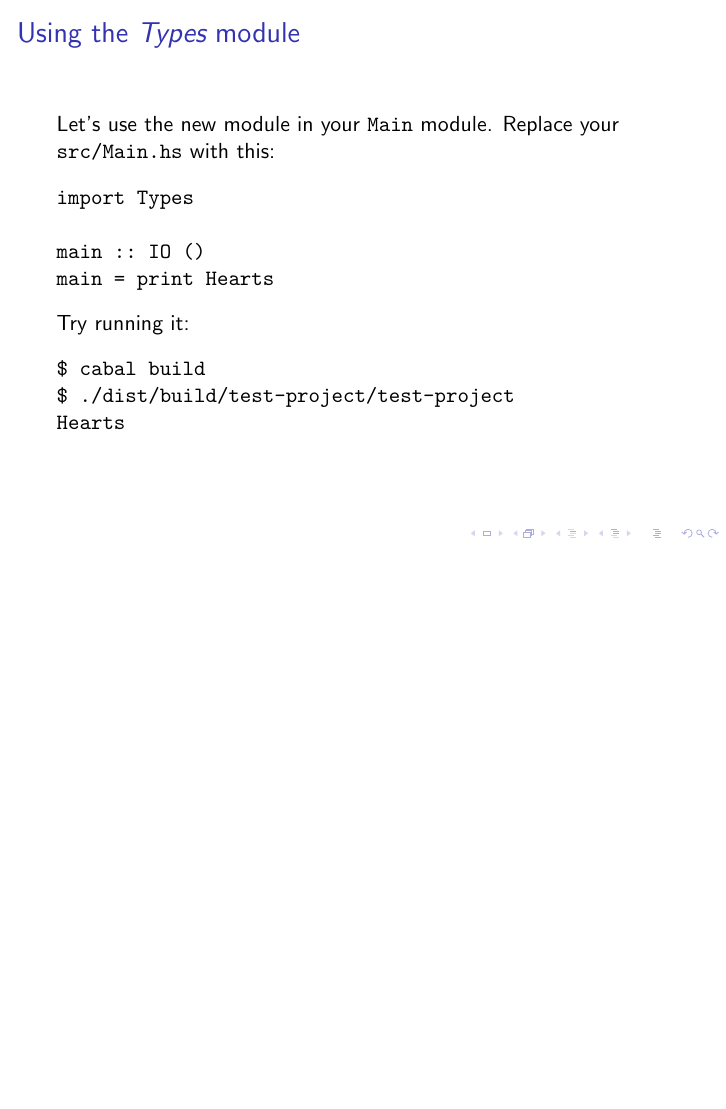
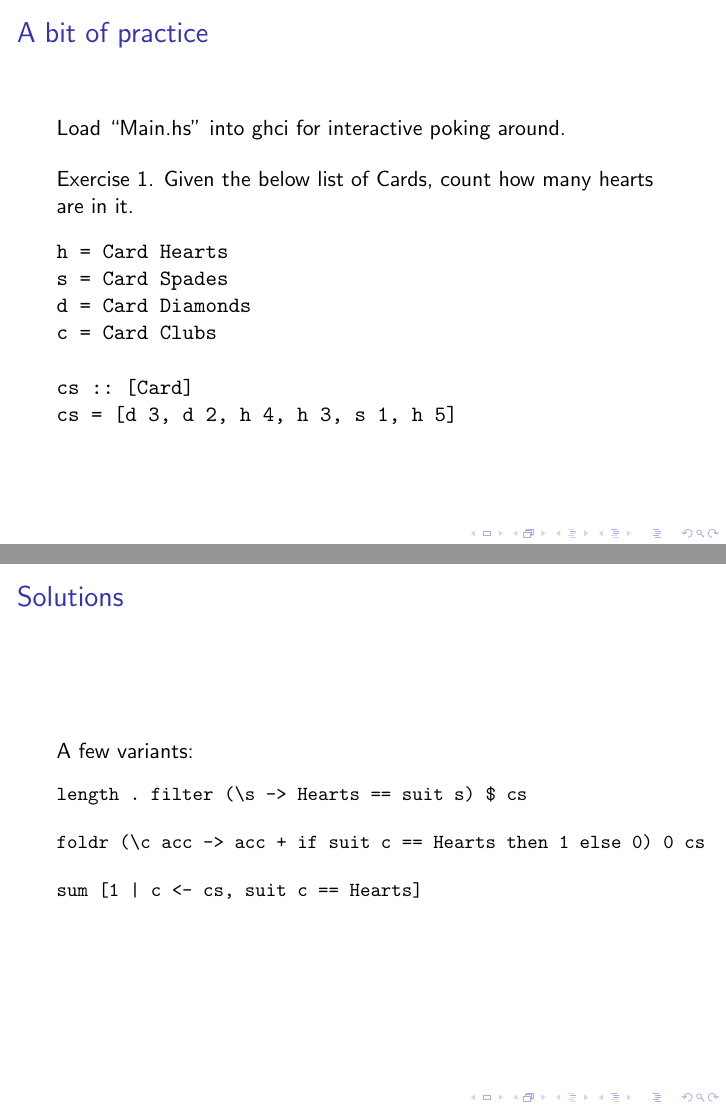
Before and after one commit to nurpax/haskell-dojo, LaTeX slides (dojo2.1_slides.tex): page 10 of 10 before the commit and pages 11 and 12 of 12 after it, the two joined at a grey line, the shorter picture padded with empty space. Compiled offline with pdfLaTeX.

Commit message:
Add exercise 1

```diff
--- a/dojo2.1_slides.tex
+++ b/dojo2.1_slides.tex
@@ -198,4 +198,48 @@ Hearts
 \end{frame}
 %-----------------------------------------------------------------
 
+%-----------------------------------------------------------------
+\begin{frame}[fragile]
+\frametitle{A bit of practice}
+
+Load ``Main.hs'' into ghci for interactive poking around.
+
+\bigskip
+
+Exercise 1.  Given the below list of Cards, count how many hearts are
+in it.
+
+\begin{verbatim}
+h = Card Hearts
+s = Card Spades
+d = Card Diamonds
+c = Card Clubs
+
+cs :: [Card]
+cs = [d 3, d 2, h 4, h 3, s 1, h 5]
+\end{verbatim}
+
+
+\end{frame}
+%-----------------------------------------------------------------
+
+%-----------------------------------------------------------------
+\begin{frame}[fragile]
+\frametitle{Solutions}
+
+A few variants:
+
+{\small
+\begin{verbatim}
+length . filter (\s -> Hearts == suit s) $ cs
+
+foldr (\c acc -> acc + if suit c == Hearts then 1 else 0) 0 cs
+
+sum [1 | c <- cs, suit c == Hearts]
+\end{verbatim}
+}
+
+\end{frame}
+%-----------------------------------------------------------------
+
 \end{document}
```
